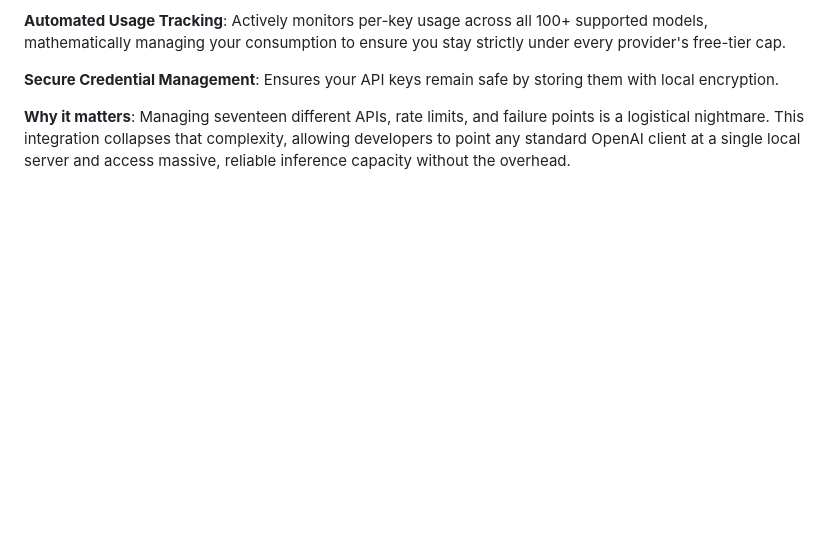
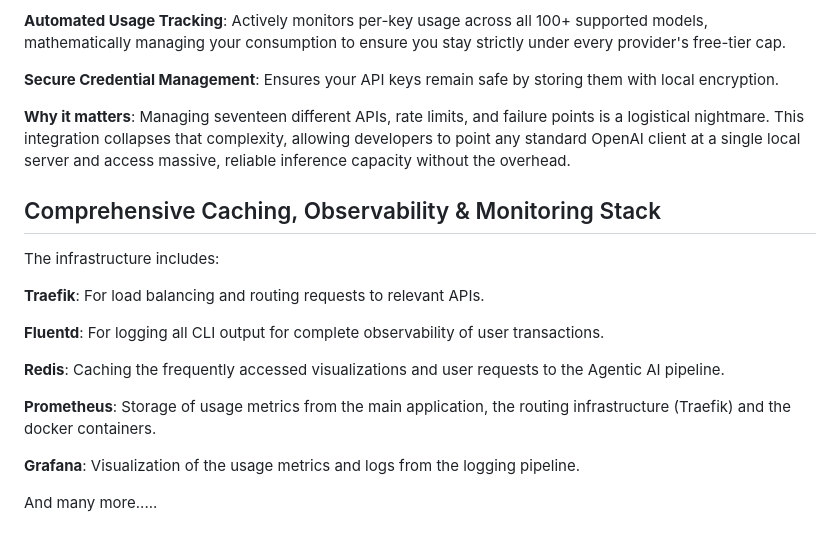
Before and after one commit to Arap-Odawa/web--datashare, a Markdown page: README.md, the part around the change. Rendered like a GitHub page; blank space fills up the shorter version.

Commit message:
Update README.md
This application is a comprehensive, agentic AI powered, data visualization and review dashboard designed for tracking, analyzing, and presenting key health performance indicators. The landing page serves as the central "Summary Performance Dashboard," allowing stakeholders to instantly monitor program performance against established targets.

```diff
--- a/README.md
+++ b/README.md
@@ -61,3 +61,19 @@ Universal Endpoint (/v1/chat/completions): Eliminates the need for multiple SDKs
 **Secure Credential Management**: Ensures your API keys remain safe by storing them with local encryption.
 
 **Why it matters**: Managing seventeen different APIs, rate limits, and failure points is a logistical nightmare. This integration collapses that complexity, allowing developers to point any standard OpenAI client at a single local server and access massive, reliable inference capacity without the overhead.
+
+## Comprehensive Caching, Observability & Monitoring Stack
+
+The infrastructure includes:
+
+**Traefik**: For load balancing and routing requests to relevant APIs.
+
+**Fluentd**: For logging all CLI output for complete observability of user transactions.
+
+**Redis**: Caching the frequently accessed visualizations and user requests to the Agentic AI pipeline.
+
+**Prometheus**: Storage of usage metrics from the main application, the routing infrastructure (Traefik) and the docker containers.
+
+**Grafana**: Visualization of the usage metrics and logs from the logging pipeline.
+
+And many more.....
```
